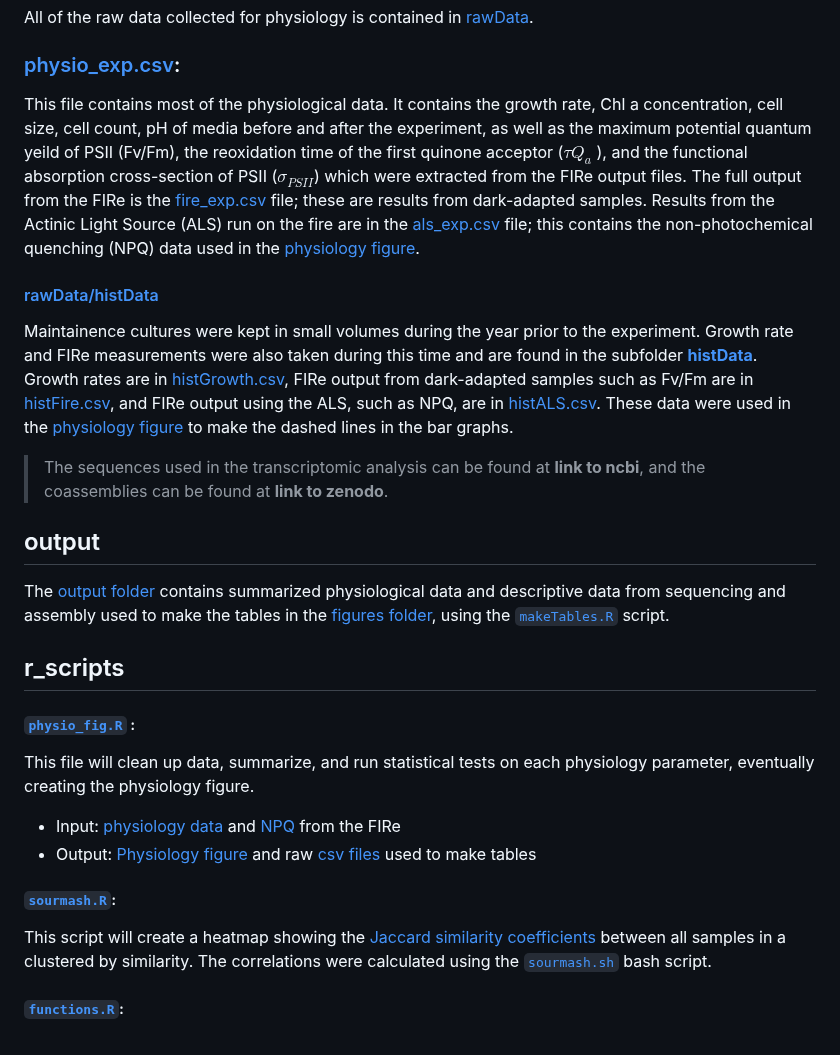
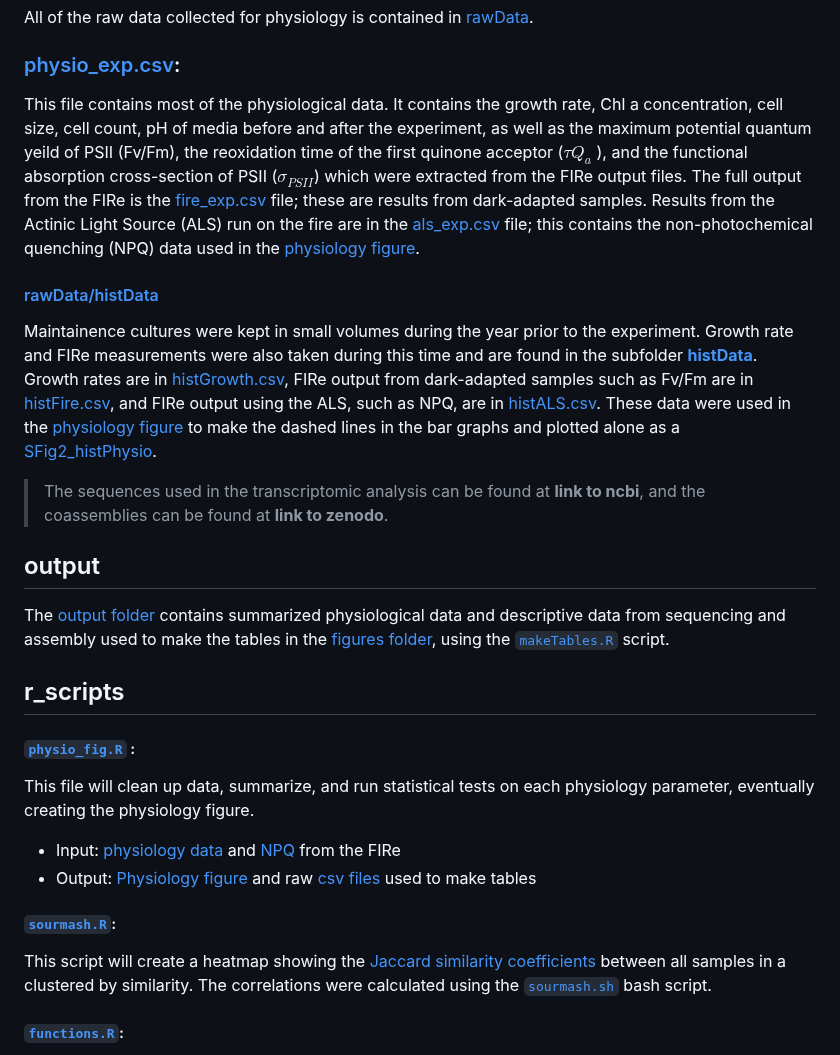
Before and after one commit to CohenLabUGA/SAB_isolates, a Markdown page: README.md, the part around one of its changes. Drawn GitHub-style.

```diff
--- a/README.md
+++ b/README.md
@@ -31,7 +31,7 @@ This file contains most of the physiological data. It contains the growth rate,
 
 #### [rawData/histData](rawData/histData)
 
-Maintainence cultures were kept in small volumes during the year prior to the experiment. Growth rate and FIRe measurements were also taken during this time and are found in the subfolder [**histData**](/rawData/histData). Growth rates are in [histGrowth.csv](rawData/histData/histGrowth.csv), FIRe output from dark-adapted samples such as Fv/Fm are in [histFire.csv](rawData/histData/histFire.csv), and FIRe output using the ALS, such as NPQ, are in [histALS.csv](rawData/histData/histALS.csv). These data were used in the [physiology figure](figures/Fig2_physiology.png) to make the dashed lines in the bar graphs.
+Maintainence cultures were kept in small volumes during the year prior to the experiment. Growth rate and FIRe measurements were also taken during this time and are found in the subfolder [**histData**](/rawData/histData). Growth rates are in [histGrowth.csv](rawData/histData/histGrowth.csv), FIRe output from dark-adapted samples such as Fv/Fm are in [histFire.csv](rawData/histData/histFire.csv), and FIRe output using the ALS, such as NPQ, are in [histALS.csv](rawData/histData/histALS.csv). These data were used in the [physiology figure](figures/Fig2_physiology.png) to make the dashed lines in the bar graphs and plotted alone as a [SFig2_histPhysio](figures/SFig2_histPhysio).
 
 >The sequences used in the transcriptomic analysis can be found at **link to ncbi**, and the coassemblies can be found at **link to zenodo**.
 
```
Also changed, not shown: other parts of README.md (+8 -8 lines).
